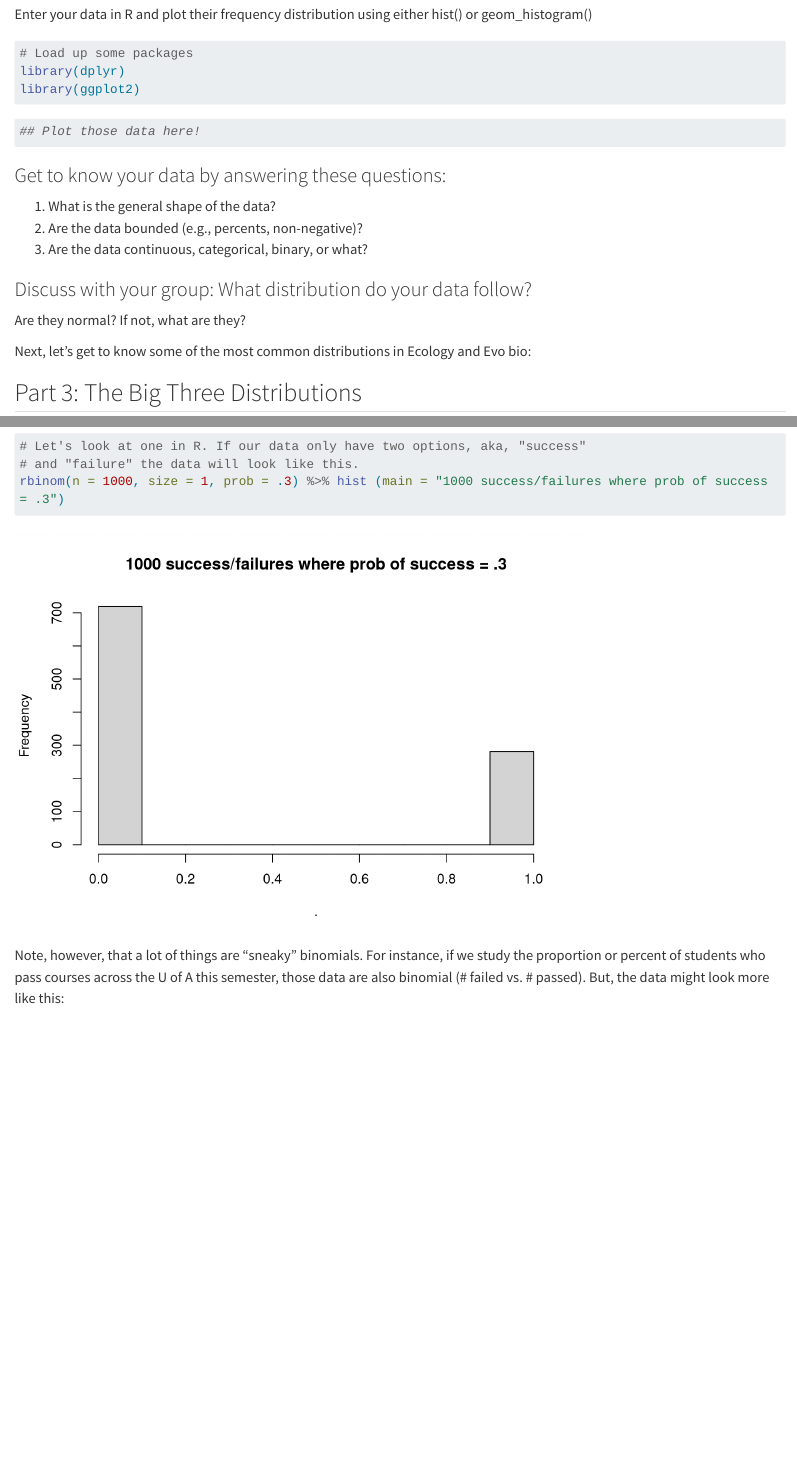
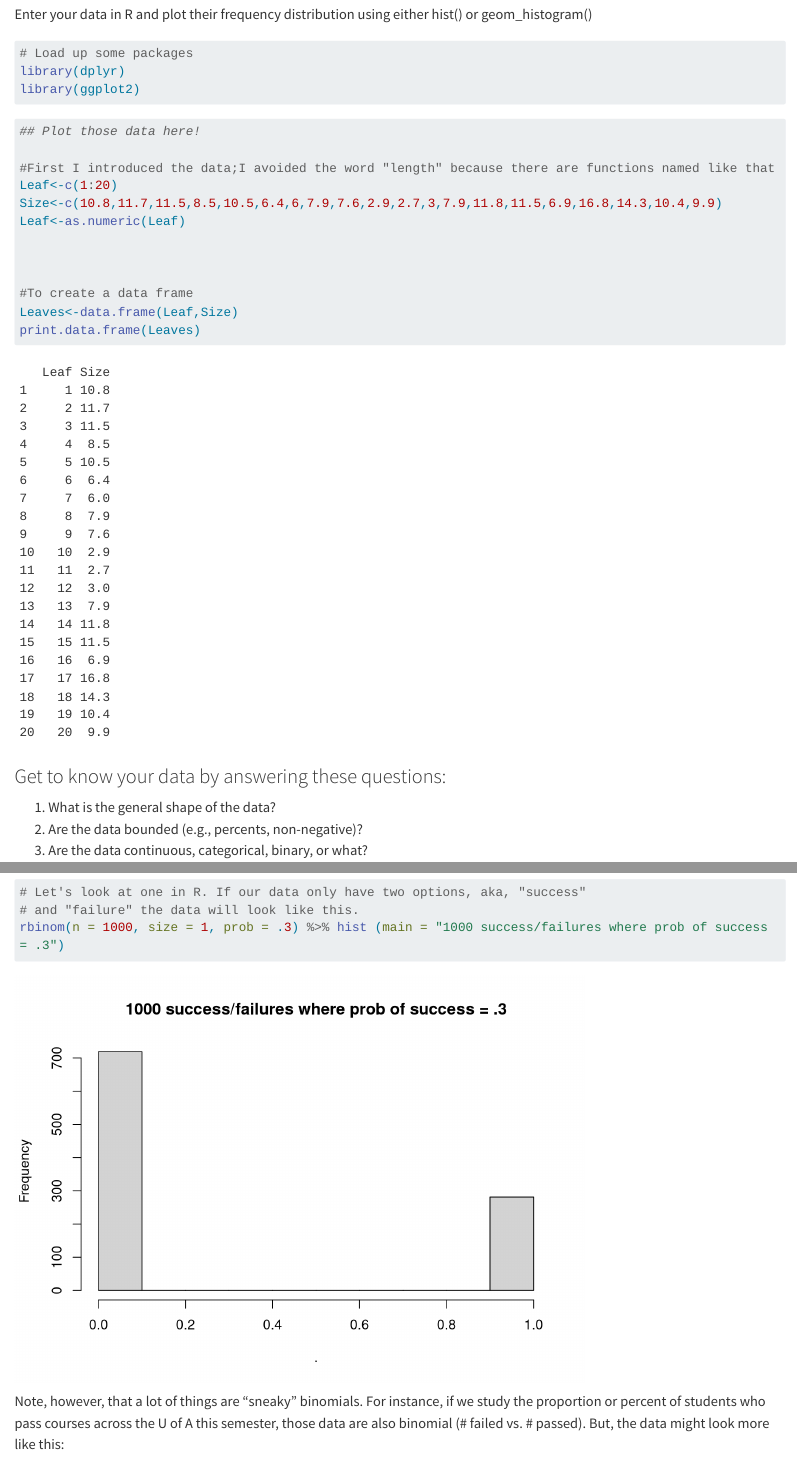
Before and after one commit to maryelacelaya/W6_distribution_activity, a Quarto document (Week_6_distribution_activity.qmd): the page in a window 1100 px wide, from 620 px down, and a second part further down, joined at a grey line. Rendered offline with R 4.5, knitr and Pandoc in place of Quarto, with nearby package versions; code that draws random numbers runs with fixed seeds of ours; long lines of code are wrapped.

Commit message:
Data entryy

````diff
--- a/Week_6_distribution_activity.qmd
+++ b/Week_6_distribution_activity.qmd
@@ -37,6 +35,18 @@ library(ggplot2)
 
 ```{r}
 ## Plot those data here!
+
+#First I introduced the data;I avoided the word "length" because there are functions named like that
+Leaf<-c(1:20)
+Size<-c(10.8,11.7,11.5,8.5,10.5,6.4,6,7.9,7.6,2.9,2.7,3,7.9,11.8,11.5,6.9,16.8,14.3,10.4,9.9)
+Leaf<-as.numeric(Leaf)
+
+
+
+#To create a data frame
+Leaves<-data.frame(Leaf,Size)
+print.data.frame(Leaves)
+
 
 ```
 
@@ -104,10 +114,8 @@ rbinom(n = 1000, size = 1, prob = .3) %>% hist (main = "1000 success/failures wh
 
 ```
 
-Note, however, that a lot of things are "sneaky" binomials. For instance,
-if we study the proportion or percent of students who pass courses across the U
-of A this semester, those data are also binomial (# failed vs. # passed). But,
-the data might look more like this:
+Note, however, that a lot of things are "sneaky" binomials. For instance, if we study the proportion or percent of students who pass courses across the U of A this semester, those data are also binomial (# failed vs. \# passed). But, the data might look more like this:
+
 ```{r}
 n_pass <- rbinom(n = 1000, size = 50, prob = .7) # class size 50, passing rate 70%, 1000 courses
 prop_pass <- n_pass/50
````
Also changed, not shown: Week_6_distribution_activity.qmd (31 more changed lines).
